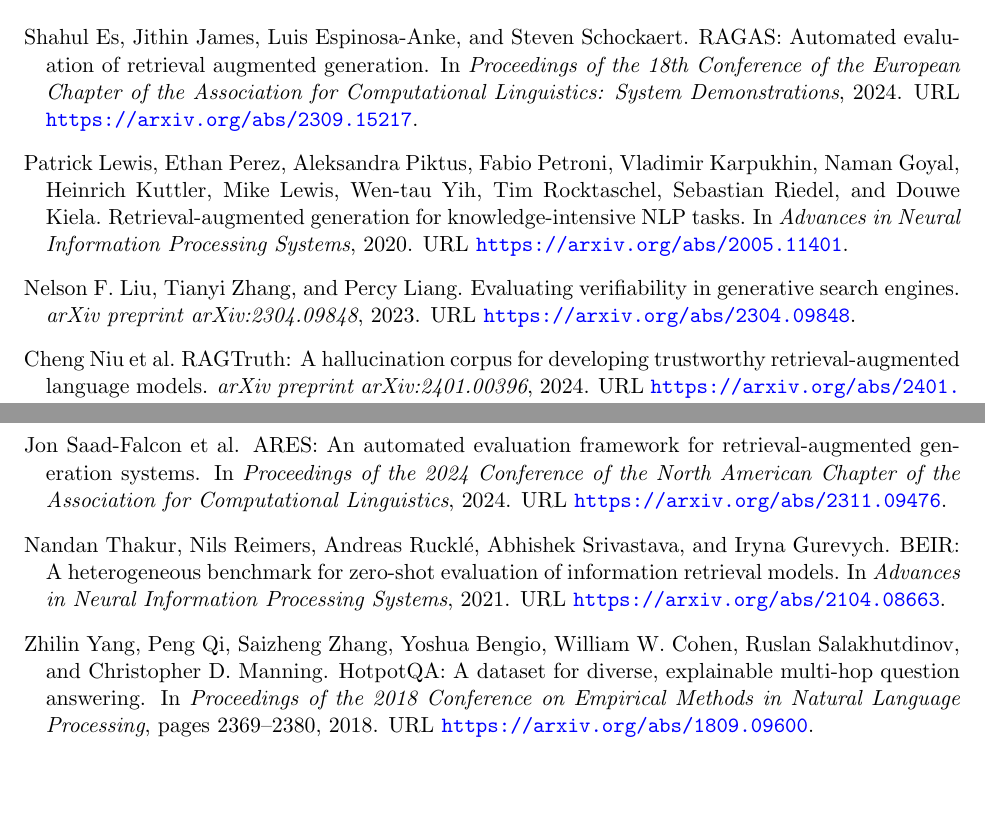
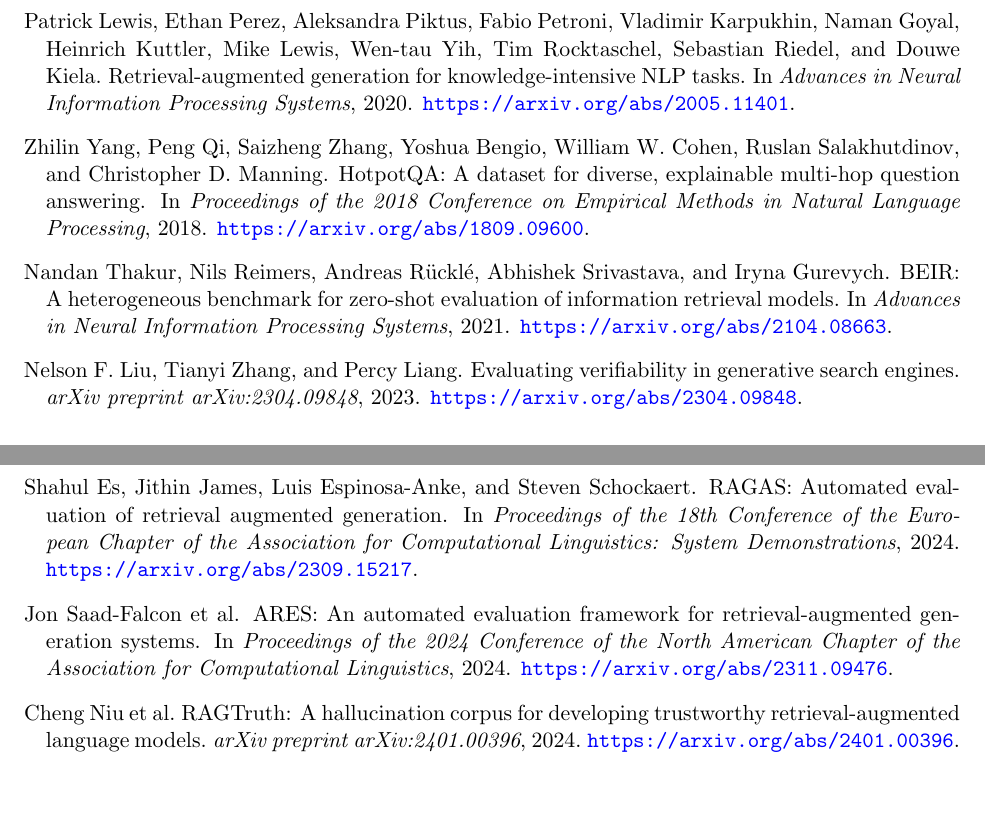
Before and after one commit to nehachinnasani23/rag-hallucination-research, a LaTeX paper (paper/main.tex): two parts of pages 7 and 8 of 8, joined at a grey line, cut so that both start at the same text. Compiled offline with pdfLaTeX.

Commit message:
Make Overleaf paper self-contained

```diff
--- a/paper/main.tex
+++ b/paper/main.tex
@@ -273,7 +273,53 @@
 
 The central conclusion is that RAG quality depends on complete evidence, not merely relevant evidence. A robust RAG evaluation should therefore measure answer accuracy, citation accuracy, hallucination rate, and retrieval completeness together. In this experiment, vector retrieval retrieved at least one gold supporting sentence for every question at top-8, but retrieved all gold supporting sentences for only 52.0\% of questions. This gap helps explain why RAG systems can appear well-grounded while still producing incorrect, weakly cited, or overcautious answers.
 
-\bibliographystyle{plainnat}
-\bibliography{references}
+\begin{thebibliography}{9}
+
+\bibitem[Lewis et~al.(2020)]{lewis2020rag}
+Patrick Lewis, Ethan Perez, Aleksandra Piktus, Fabio Petroni, Vladimir Karpukhin,
+Naman Goyal, Heinrich Kuttler, Mike Lewis, Wen-tau Yih, Tim Rocktaschel,
+Sebastian Riedel, and Douwe Kiela.
+\newblock Retrieval-augmented generation for knowledge-intensive NLP tasks.
+\newblock In \emph{Advances in Neural Information Processing Systems}, 2020.
+\newblock \url{https://arxiv.org/abs/2005.11401}.
+
+\bibitem[Yang et~al.(2018)]{yang2018hotpotqa}
+Zhilin Yang, Peng Qi, Saizheng Zhang, Yoshua Bengio, William W. Cohen,
+Ruslan Salakhutdinov, and Christopher D. Manning.
+\newblock HotpotQA: A dataset for diverse, explainable multi-hop question answering.
+\newblock In \emph{Proceedings of the 2018 Conference on Empirical Methods in Natural Language Processing}, 2018.
+\newblock \url{https://arxiv.org/abs/1809.09600}.
+
+\bibitem[Thakur et~al.(2021)]{thakur2021beir}
+Nandan Thakur, Nils Reimers, Andreas R{\"u}ckl{\'e}, Abhishek Srivastava, and Iryna Gurevych.
+\newblock BEIR: A heterogeneous benchmark for zero-shot evaluation of information retrieval models.
+\newblock In \emph{Advances in Neural Information Processing Systems}, 2021.
+\newblock \url{https://arxiv.org/abs/2104.08663}.
+
+\bibitem[Liu et~al.(2023)]{liu2023verifiability}
+Nelson F. Liu, Tianyi Zhang, and Percy Liang.
+\newblock Evaluating verifiability in generative search engines.
+\newblock \emph{arXiv preprint arXiv:2304.09848}, 2023.
+\newblock \url{https://arxiv.org/abs/2304.09848}.
+
+\bibitem[Es et~al.(2024)]{es2023ragas}
+Shahul Es, Jithin James, Luis Espinosa-Anke, and Steven Schockaert.
+\newblock RAGAS: Automated evaluation of retrieval augmented generation.
+\newblock In \emph{Proceedings of the 18th Conference of the European Chapter of the Association for Computational Linguistics: System Demonstrations}, 2024.
+\newblock \url{https://arxiv.org/abs/2309.15217}.
+
+\bibitem[Saad-Falcon et~al.(2024)]{saadfalcon2024ares}
+Jon Saad-Falcon et~al.
+\newblock ARES: An automated evaluation framework for retrieval-augmented generation systems.
+\newblock In \emph{Proceedings of the 2024 Conference of the North American Chapter of the Association for Computational Linguistics}, 2024.
+\newblock \url{https://arxiv.org/abs/2311.09476}.
+
+\bibitem[Niu et~al.(2024)]{niu2024ragtruth}
+Cheng Niu et~al.
+\newblock RAGTruth: A hallucination corpus for developing trustworthy retrieval-augmented language models.
+\newblock \emph{arXiv preprint arXiv:2401.00396}, 2024.
+\newblock \url{https://arxiv.org/abs/2401.00396}.
+
+\end{thebibliography}
 
 \end{document}
```
Also changed, not shown: paper/README.md.
